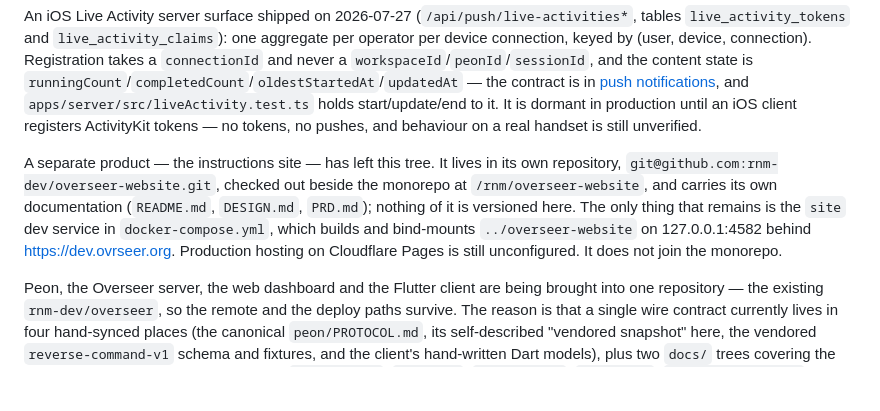
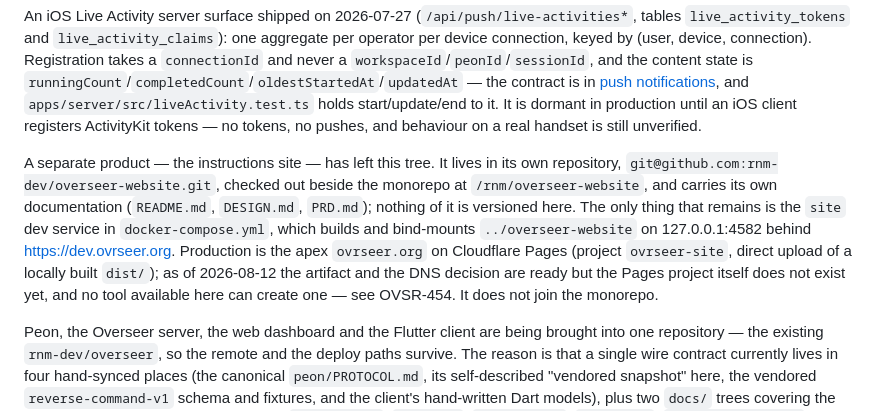
Before and after one commit to rnm-dev/overseer, a Markdown page: docs/index.md, the part around the change. GitHub-like rendering; blank space fills up the shorter version.

Commit message:
docs: name the instructions site's production domain

```diff
--- a/docs/index.md
+++ b/docs/index.md
@@ -202,7 +202,7 @@ Every file the web client shows — a message attachment, project file, document
 
 An iOS Live Activity server surface shipped on 2026-07-27 (`/api/push/live-activities*`, tables `live_activity_tokens` and `live_activity_claims`): one aggregate per operator per device connection, keyed by (user, device, connection). Registration takes a `connectionId` and never a `workspaceId`/`peonId`/`sessionId`, and the content state is `runningCount`/`completedCount`/`oldestStartedAt`/`updatedAt` — the contract is in [push notifications](push-notifications.md#ios-live-activities), and `apps/server/src/liveActivity.test.ts` holds start/update/end to it. It is dormant in production until an iOS client registers ActivityKit tokens — no tokens, no pushes, and behaviour on a real handset is still unverified.
 
-A separate product — the instructions site — has left this tree. It lives in its own repository, `git@github.com:rnm-dev/overseer-website.git`, checked out beside the monorepo at `/rnm/overseer-website`, and carries its own documentation (`README.md`, `DESIGN.md`, `PRD.md`); nothing of it is versioned here. The only thing that remains is the `site` dev service in `docker-compose.yml`, which builds and bind-mounts `../overseer-website` on 127.0.0.1:4582 behind https://dev.ovrseer.org. Production hosting on Cloudflare Pages is still unconfigured. It does not join the monorepo.
+A separate product — the instructions site — has left this tree. It lives in its own repository, `git@github.com:rnm-dev/overseer-website.git`, checked out beside the monorepo at `/rnm/overseer-website`, and carries its own documentation (`README.md`, `DESIGN.md`, `PRD.md`); nothing of it is versioned here. The only thing that remains is the `site` dev service in `docker-compose.yml`, which builds and bind-mounts `../overseer-website` on 127.0.0.1:4582 behind https://dev.ovrseer.org. Production is the apex `ovrseer.org` on Cloudflare Pages (project `ovrseer-site`, direct upload of a locally built `dist/`); as of 2026-08-12 the artifact and the DNS decision are ready but the Pages project itself does not exist yet, and no tool available here can create one — see OVSR-454. It does not join the monorepo.
 
 Peon, the Overseer server, the web dashboard and the Flutter client are being brought into one repository — the existing `rnm-dev/overseer`, so the remote and the deploy paths survive. The reason is that a single wire contract currently lives in four hand-synced places (the canonical `peon/PROTOCOL.md`, its self-described "vendored snapshot" here, the vendored `reverse-command-v1` schema and fixtures, and the client's hand-written Dart models), plus two `docs/` trees covering the same topics. Directories name the role (`apps/server`, `apps/web`, `apps/client`, `apps/peon`, `packages/protocol`) and package manifests name the product (`@rnm-dev/overseer-server`, `@rnm-dev/overseer-web`, `@rnm-dev/peon`, `@rnm-dev/protocol`), so "overseer" stops meaning three things at once. GitHub Actions are not used — the only workflow in the picture is the client's, it goes away, and a root `npm run verify` covering every workspace plus `flutter analyze`/`flutter test` takes its place.
 
```
